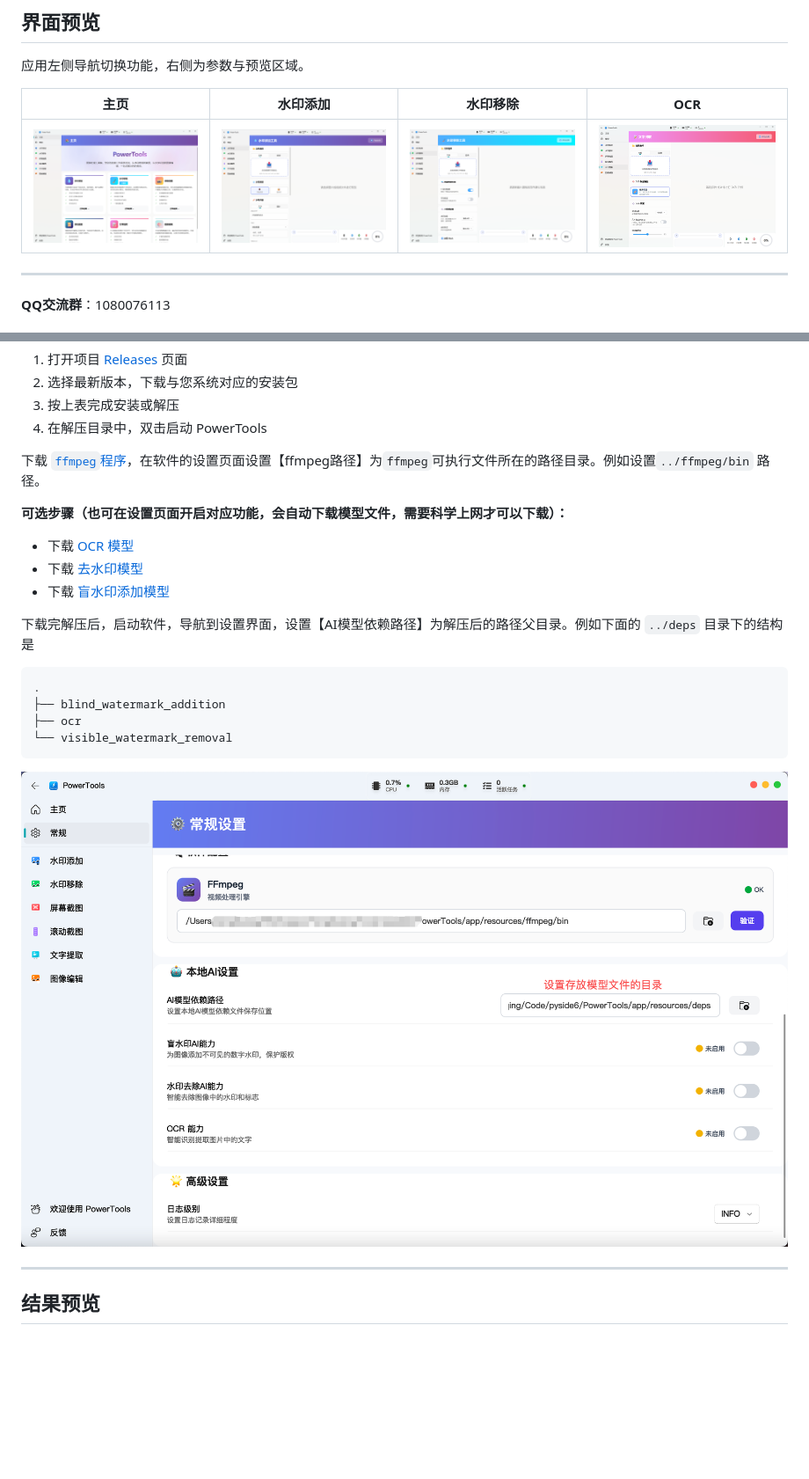
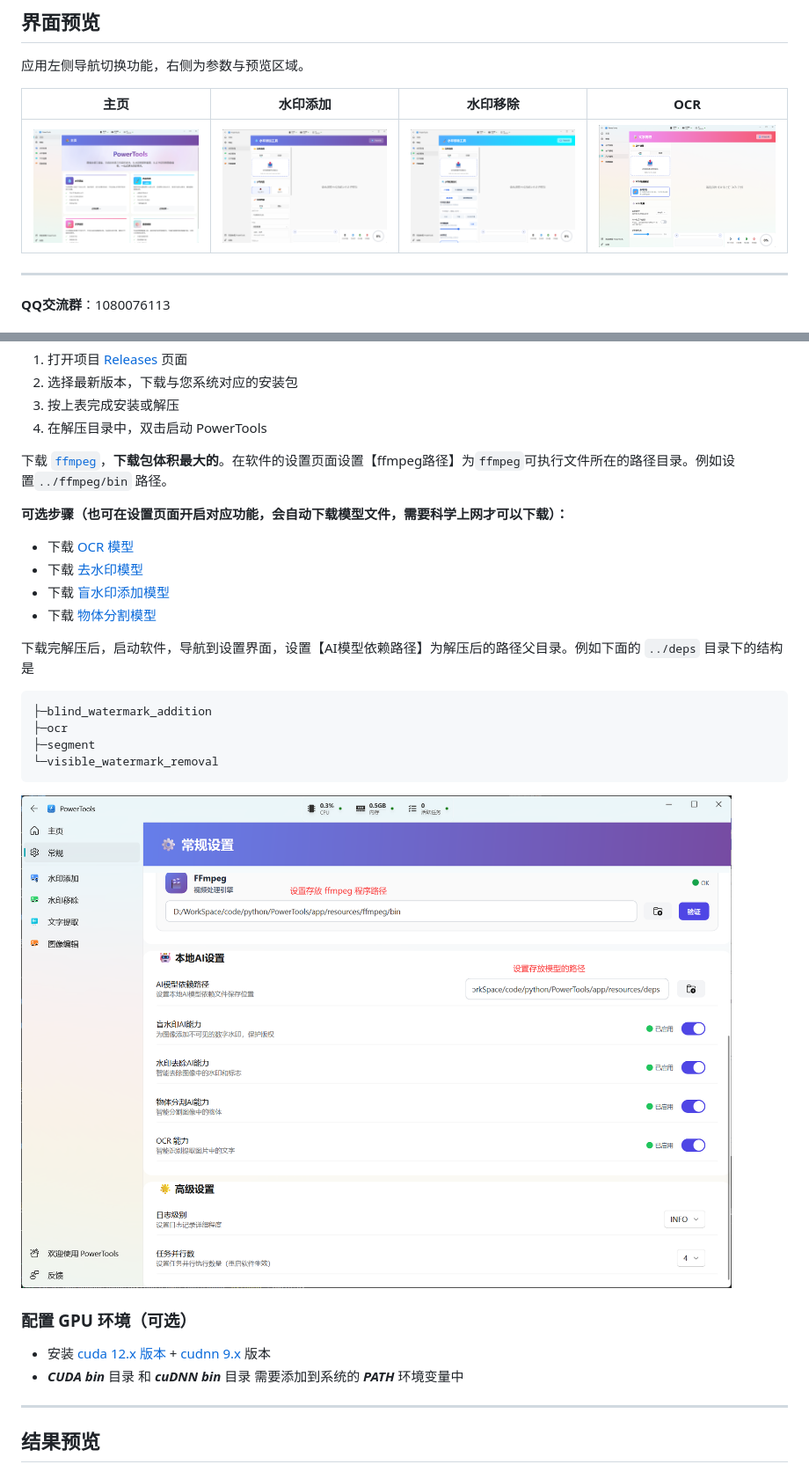
Before and after one commit to SmileSnail5470/PowerTools, a Markdown page: README.md, 2 parts joined by grey strips. Shown at 88% size. GitHub-like rendering; pictures changed too: docs/screenshots/home.png, docs/screenshots/models_path.png, docs/screenshots/ocr.png; blank space fills up the shorter version.

````diff
--- a/README.md
+++ b/README.md
@@ -59,21 +59,26 @@
 3. 按上表完成安装或解压
 4. 在解压目录中，双击启动 PowerTools
 
-下载 [`ffmpeg`程序](https://www.ffmpeg.org/download.html)，在软件的设置页面设置【ffmpeg路径】为`ffmpeg`可执行文件所在的路径目录。例如设置`../ffmpeg/bin` 路径。
+下载 [`ffmpeg`](https://github.com/BtbN/FFmpeg-Builds/releases)，**下载包体积最大的**。在软件的设置页面设置【ffmpeg路径】为`ffmpeg`可执行文件所在的路径目录。例如设置`../ffmpeg/bin` 路径。
 
 **可选步骤（也可在设置页面开启对应功能，会自动下载模型文件，需要科学上网才可以下载）：**
 - 下载 [OCR 模型](https://drive.google.com/file/d/1PNEJ8UXyqxEbwDDq2CpnU5lTa0bUUGgo/view?usp=sharing)
 - 下载 [去水印模型](https://drive.google.com/file/d/1ulNiQo8G0XHiSP4gV7Hk-ng4XCJSvTlL/view?usp=sharing)
 - 下载 [盲水印添加模型](https://drive.google.com/file/d/1HgJzhcWxvhy2_QhbVFow6Z84yTRftgzL/view?usp=sharing)
+- 下载 [物体分割模型]()
 
 下载完解压后，启动软件，导航到设置界面，设置【AI模型依赖路径】为解压后的路径父目录。例如下面的 `../deps` 目录下的结构是
 ```bash
-.
-├── blind_watermark_addition
-├── ocr
-└── visible_watermark_removal
+├─blind_watermark_addition
+├─ocr
+├─segment
+└─visible_watermark_removal
 ```
 ![AI 模型依赖路径设置示例](docs/screenshots/models_path.png)
+
+### 配置 GPU 环境（可选）
+- 安装 [cuda 12.x 版本](https://developer.nvidia.com/cuda/toolkit) + [cudnn 9.x](https://developer.nvidia.com/cudnn) 版本
+- ***CUDA bin*** 目录 和 ***cuDNN bin*** 目录 需要添加到系统的 ***PATH*** 环境变量中
 
 ---
 
````
Also changed, not shown: 8 other files.
